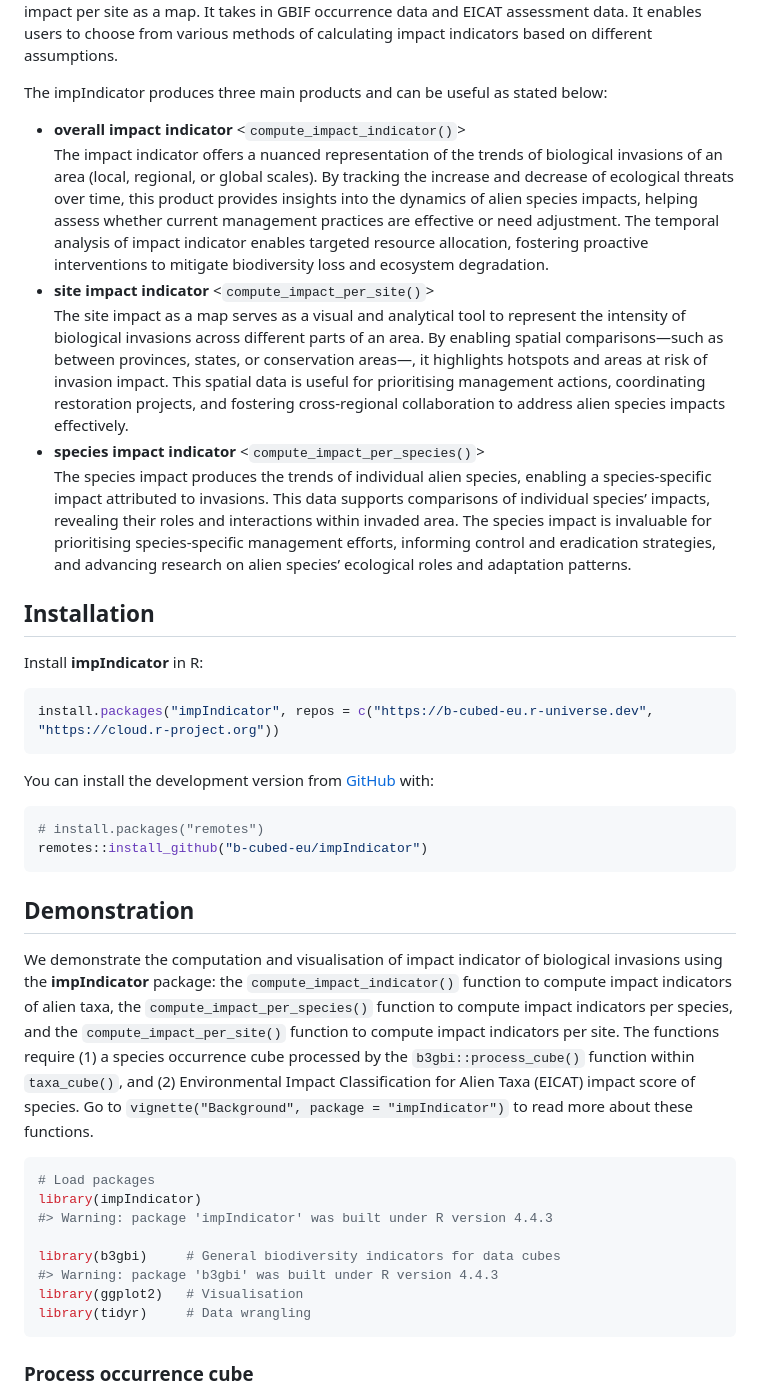
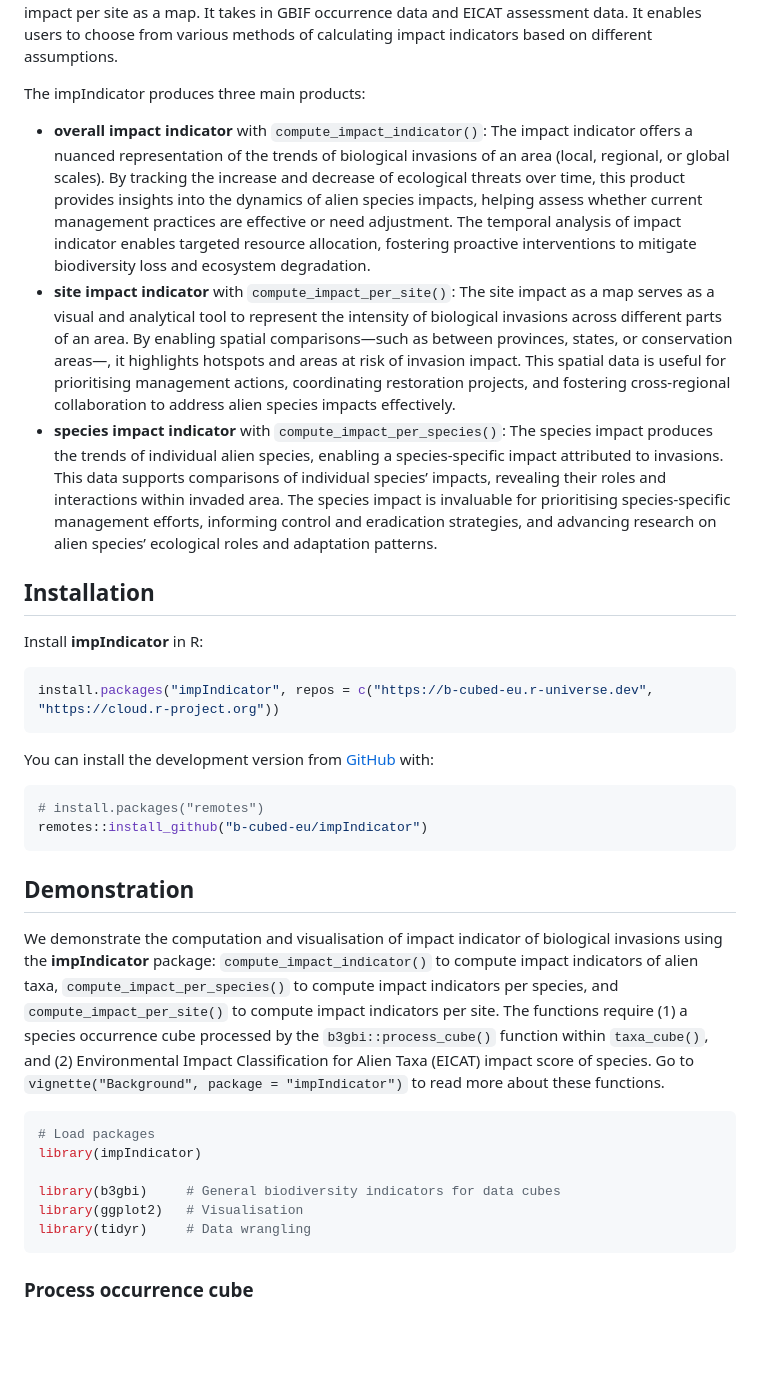
Before and after one commit to b-cubed-eu/impIndicator, a Markdown page: README.md, the part around the change printed below. Drawn GitHub-style; blank space fills up the shorter version.

Commit message:
devtools::build_readme()

````diff
--- a/README.md
+++ b/README.md
@@ -28,30 +28,28 @@ It takes in GBIF occurrence data and EICAT assessment data. It enables
 users to choose from various methods of calculating impact indicators
 based on different assumptions.
 
-The impIndicator produces three main products and can be useful as
-stated below:
+The impIndicator produces three main products:
 
-- **overall impact indicator** \<`compute_impact_indicator()`\>
-  The impact indicator offers a nuanced representation of the trends of
+- **overall impact indicator** with `compute_impact_indicator()`: The
+  impact indicator offers a nuanced representation of the trends of
   biological invasions of an area (local, regional, or global scales).
   By tracking the increase and decrease of ecological threats over time,
   this product provides insights into the dynamics of alien species
   impacts, helping assess whether current management practices are
   effective or need adjustment. The temporal analysis of impact
   indicator enables targeted resource allocation, fostering proactive
-  interventions to mitigate biodiversity loss and ecosystem
-  degradation.
-- **site impact indicator** \<`compute_impact_per_site()`\>
-  The site impact as a map serves as a visual and analytical tool to
-  represent the intensity of biological invasions across different parts
-  of an area. By enabling spatial comparisons—such as between provinces,
+  interventions to mitigate biodiversity loss and ecosystem degradation.
+- **site impact indicator** with `compute_impact_per_site()`: The site
+  impact as a map serves as a visual and analytical tool to represent
+  the intensity of biological invasions across different parts of an
+  area. By enabling spatial comparisons—such as between provinces,
   states, or conservation areas—, it highlights hotspots and areas at
   risk of invasion impact. This spatial data is useful for prioritising
   management actions, coordinating restoration projects, and fostering
   cross-regional collaboration to address alien species impacts
   effectively.
-- **species impact indicator** \<`compute_impact_per_species()`\>
-  The species impact produces the trends of individual alien species,
+- **species impact indicator** with `compute_impact_per_species()`: The
+  species impact produces the trends of individual alien species,
   enabling a species-specific impact attributed to invasions. This data
   supports comparisons of individual species’ impacts, revealing their
   roles and interactions within invaded area. The species impact is
@@ -78,24 +76,21 @@ remotes::install_github("b-cubed-eu/impIndicator")
 ## Demonstration
 
 We demonstrate the computation and visualisation of impact indicator of
-biological invasions using the **impIndicator** package: the
-`compute_impact_indicator()` function to compute impact indicators of
-alien taxa, the `compute_impact_per_species()` function to compute
-impact indicators per species, and the `compute_impact_per_site()`
-function to compute impact indicators per site. The functions require
-(1) a species occurrence cube processed by the `b3gbi::process_cube()`
-function within `taxa_cube()`, and (2) Environmental Impact
-Classification for Alien Taxa (EICAT) impact score of species. Go to
-`vignette("Background", package = "impIndicator")` to read more about
-these functions.
+biological invasions using the **impIndicator** package:
+`compute_impact_indicator()` to compute impact indicators of alien taxa,
+`compute_impact_per_species()` to compute impact indicators per species,
+and `compute_impact_per_site()` to compute impact indicators per site.
+The functions require (1) a species occurrence cube processed by the
+`b3gbi::process_cube()` function within `taxa_cube()`, and (2)
+Environmental Impact Classification for Alien Taxa (EICAT) impact score
+of species. Go to `vignette("Background", package = "impIndicator")` to
+read more about these functions.
 
 ``` r
 # Load packages
 library(impIndicator)
-#> Warning: package 'impIndicator' was built under R version 4.4.3
 
 library(b3gbi)     # General biodiversity indicators for data cubes
-#> Warning: package 'b3gbi' was built under R version 4.4.3
 library(ggplot2)   # Visualisation
 library(tidyr)     # Data wrangling
 ```
````
Also changed, not shown: other parts of README.md (+1 -1 lines).
